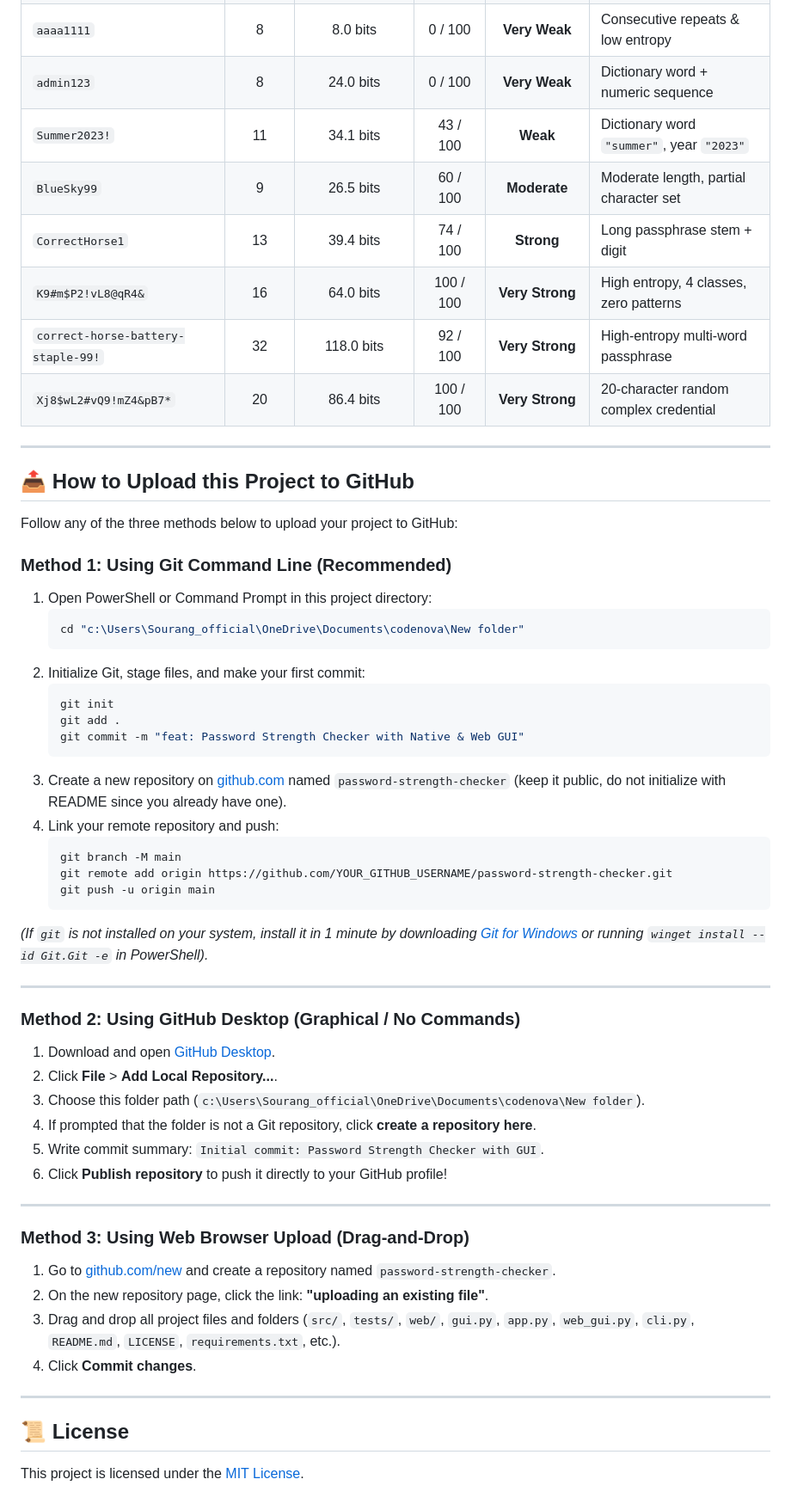
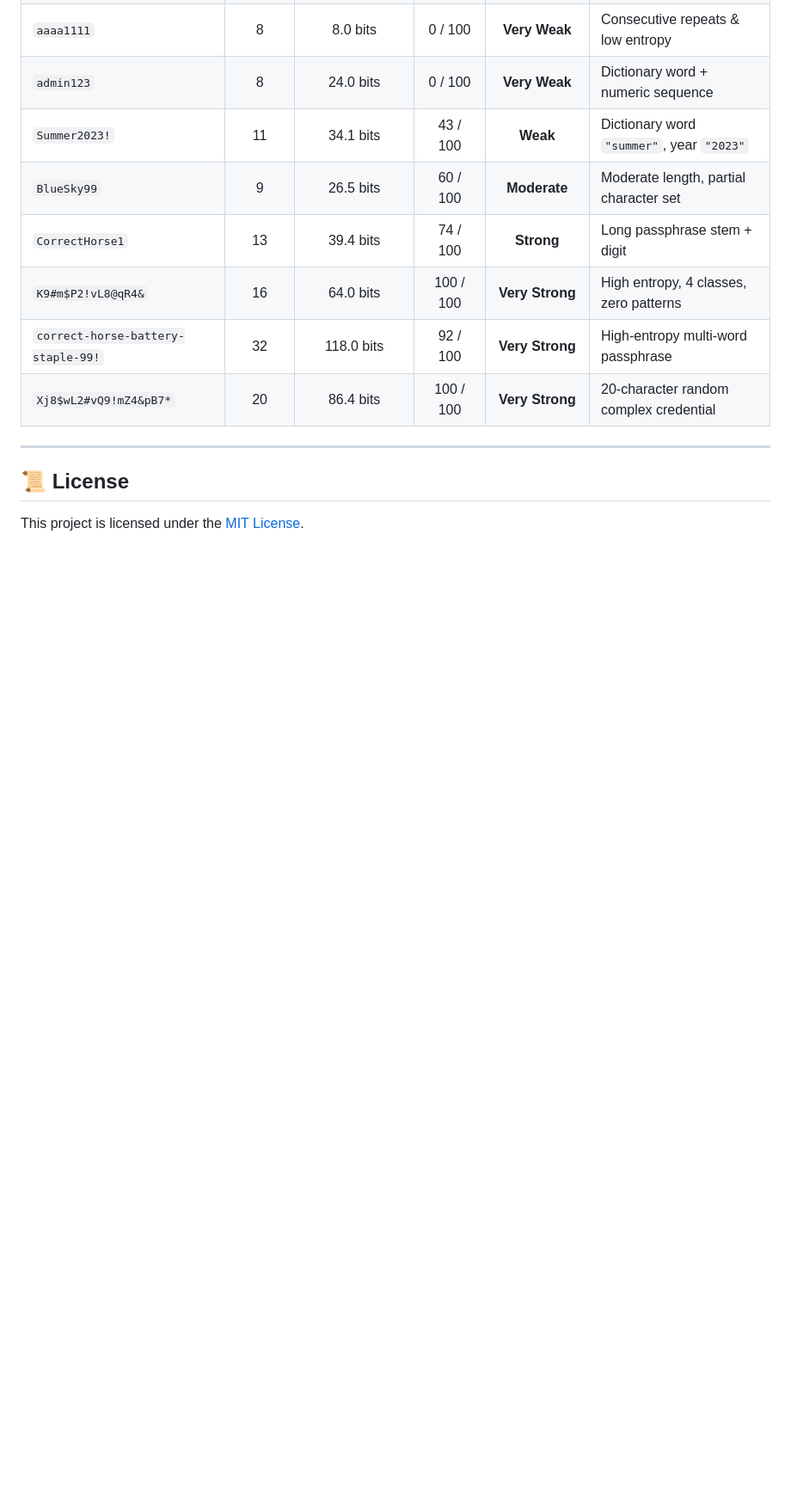
Before and after one commit to Sourabh2006/password-strength-checker, a Markdown page: README.md, the part around the change. Shown at 86% size. Rendered like a GitHub page; blank space fills up the shorter version.

````diff
--- a/README.md
+++ b/README.md
@@ -255,54 +255,6 @@ python -m unittest discover tests -v
 
 ---
 
-## 📤 How to Upload this Project to GitHub
-
-Follow any of the three methods below to upload your project to GitHub:
-
-### Method 1: Using Git Command Line (Recommended)
-
-1. Open PowerShell or Command Prompt in this project directory:
-   ```bash
-   cd "c:\Users\Sourang_official\OneDrive\Documents\codenova\New folder"
-   ```
-2. Initialize Git, stage files, and make your first commit:
-   ```bash
-   git init
-   git add .
-   git commit -m "feat: Password Strength Checker with Native & Web GUI"
-   ```
-3. Create a new repository on [github.com](https://github.com/new) named `password-strength-checker` (keep it public, do not initialize with README since you already have one).
-4. Link your remote repository and push:
-   ```bash
-   git branch -M main
-   git remote add origin https://github.com/YOUR_GITHUB_USERNAME/password-strength-checker.git
-   git push -u origin main
-   ```
-
-*(If `git` is not installed on your system, install it in 1 minute by downloading [Git for Windows](https://git-scm.com/download/win) or running `winget install --id Git.Git -e` in PowerShell).*
-
----
-
-### Method 2: Using GitHub Desktop (Graphical / No Commands)
-
-1. Download and open [GitHub Desktop](https://desktop.github.com/).
-2. Click **File** > **Add Local Repository...**.
-3. Choose this folder path (`c:\Users\Sourang_official\OneDrive\Documents\codenova\New folder`).
-4. If prompted that the folder is not a Git repository, click **create a repository here**.
-5. Write commit summary: `Initial commit: Password Strength Checker with GUI`.
-6. Click **Publish repository** to push it directly to your GitHub profile!
-
----
-
-### Method 3: Using Web Browser Upload (Drag-and-Drop)
-
-1. Go to [github.com/new](https://github.com/new) and create a repository named `password-strength-checker`.
-2. On the new repository page, click the link: **"uploading an existing file"**.
-3. Drag and drop all project files and folders (`src/`, `tests/`, `web/`, `gui.py`, `app.py`, `web_gui.py`, `cli.py`, `README.md`, `LICENSE`, `requirements.txt`, etc.).
-4. Click **Commit changes**.
-
----
-
 ## 📜 License
 
 This project is licensed under the [MIT License](LICENSE).
````
